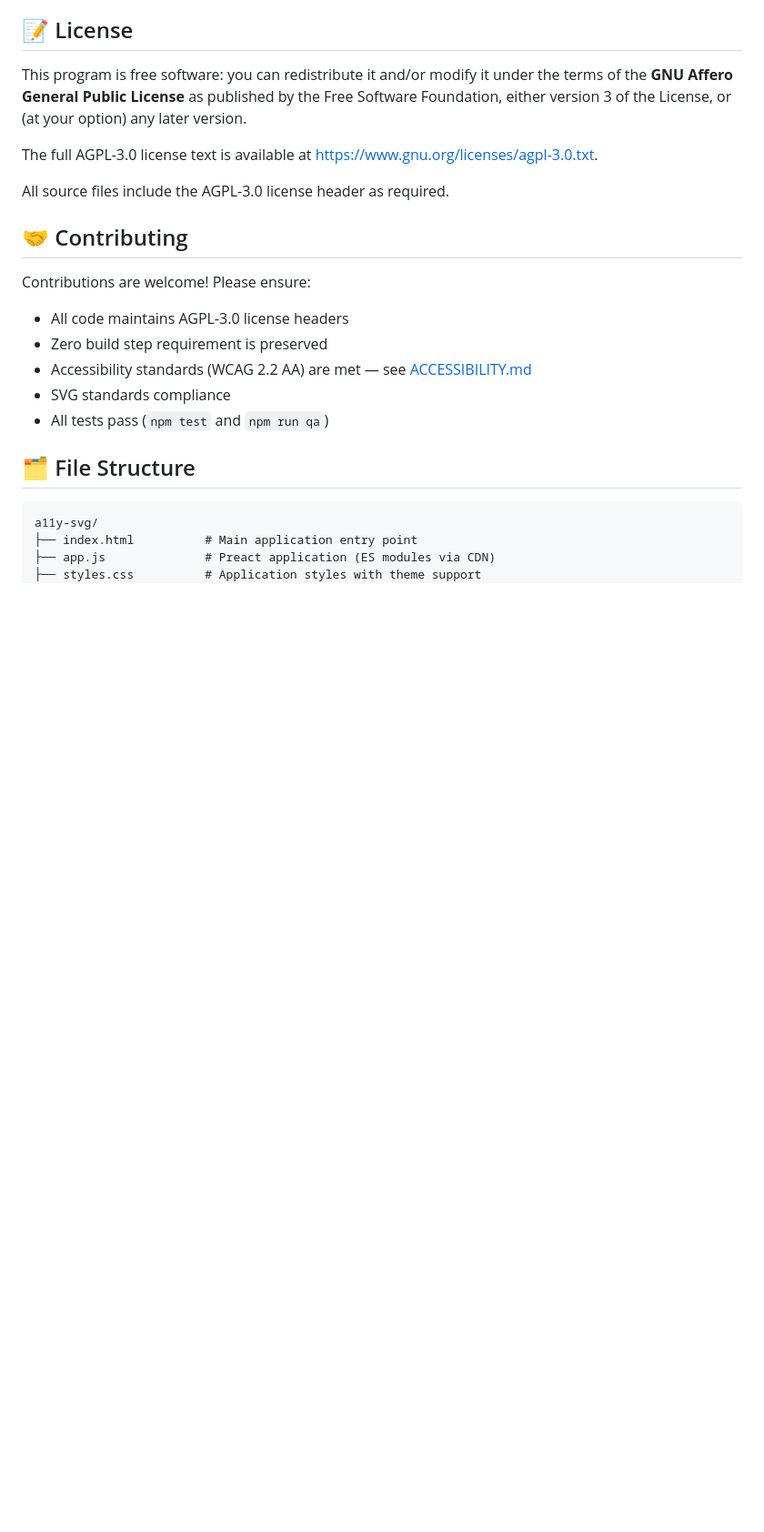
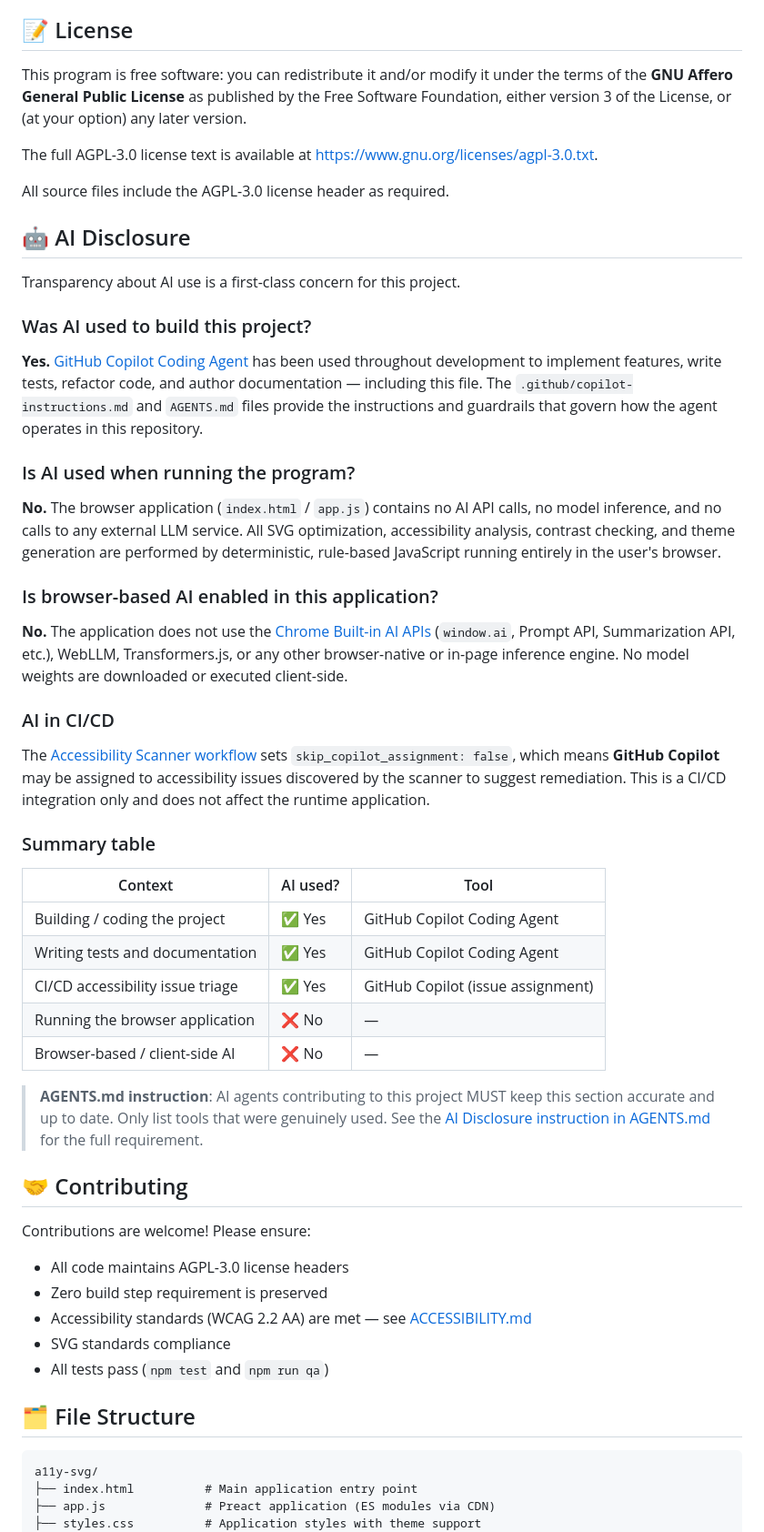
Before and after one commit to mgifford/a11y-svg, a Markdown page: README.md, the part around the change. Shown at 91% size. GitHub-like rendering; blank space fills up the shorter version.

Commit message:
Add AI disclosure to AGENTS.md and README.md
Co-authored-by: mgifford <116832+mgifford@users.noreply.github.com>

```diff
--- a/README.md
+++ b/README.md
@@ -151,6 +151,38 @@ The full AGPL-3.0 license text is available at <https://www.gnu.org/licenses/agp
 
 All source files include the AGPL-3.0 license header as required.
 
+## 🤖 AI Disclosure
+
+Transparency about AI use is a first-class concern for this project.
+
+### Was AI used to build this project?
+
+**Yes.** [GitHub Copilot Coding Agent](https://docs.github.com/en/copilot/how-tos/use-copilot-agents/coding-agent/about-github-copilot-coding-agent) has been used throughout development to implement features, write tests, refactor code, and author documentation — including this file. The `.github/copilot-instructions.md` and `AGENTS.md` files provide the instructions and guardrails that govern how the agent operates in this repository.
+
+### Is AI used when running the program?
+
+**No.** The browser application (`index.html` / `app.js`) contains no AI API calls, no model inference, and no calls to any external LLM service. All SVG optimization, accessibility analysis, contrast checking, and theme generation are performed by deterministic, rule-based JavaScript running entirely in the user's browser.
+
+### Is browser-based AI enabled in this application?
+
+**No.** The application does not use the [Chrome Built-in AI APIs](https://developer.chrome.com/docs/ai/built-in) (`window.ai`, Prompt API, Summarization API, etc.), WebLLM, Transformers.js, or any other browser-native or in-page inference engine. No model weights are downloaded or executed client-side.
+
+### AI in CI/CD
+
+The [Accessibility Scanner workflow](.github/workflows/accessibility-scanner.yml) sets `skip_copilot_assignment: false`, which means **GitHub Copilot** may be assigned to accessibility issues discovered by the scanner to suggest remediation. This is a CI/CD integration only and does not affect the runtime application.
+
+### Summary table
+
+| Context | AI used? | Tool |
+|---------|----------|------|
+| Building / coding the project | ✅ Yes | GitHub Copilot Coding Agent |
+| Writing tests and documentation | ✅ Yes | GitHub Copilot Coding Agent |
+| CI/CD accessibility issue triage | ✅ Yes | GitHub Copilot (issue assignment) |
+| Running the browser application | ❌ No | — |
+| Browser-based / client-side AI | ❌ No | — |
+
+> **AGENTS.md instruction**: AI agents contributing to this project MUST keep this section accurate and up to date. Only list tools that were genuinely used. See the [AI Disclosure instruction in AGENTS.md](AGENTS.md#documentation-expectations) for the full requirement.
+
 ## 🤝 Contributing
 
 Contributions are welcome! Please ensure:
```
Also changed, not shown: AGENTS.md (+1 -0 lines).
